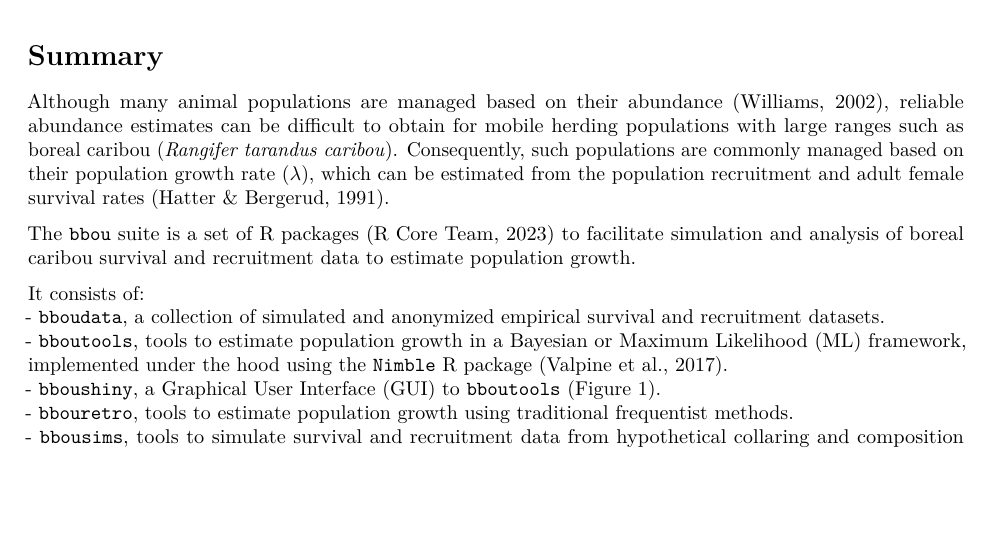
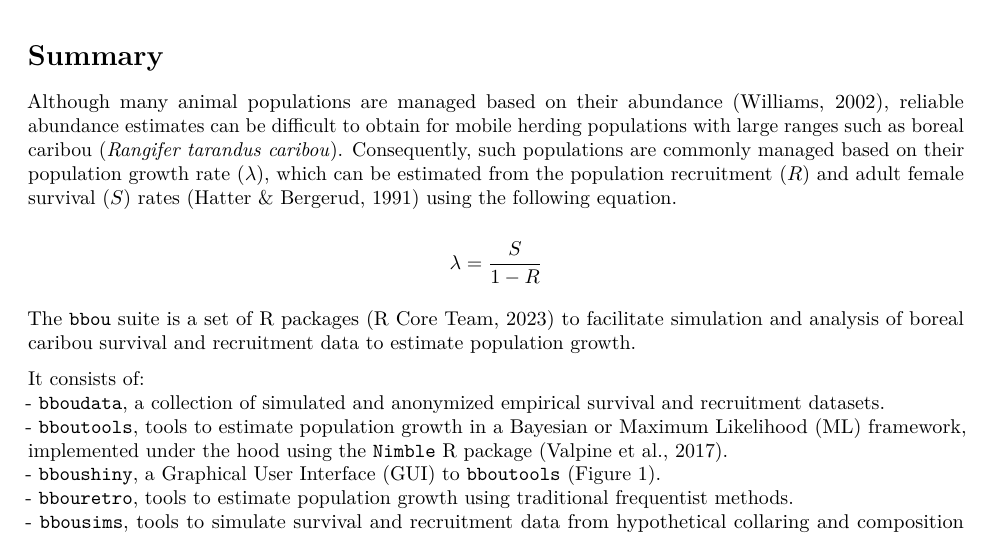
Before and after one commit to poissonconsulting/bbousuite, an R Markdown document (paper/joss_preview/paper.Rmd): part of page 1 of 6, cut so that both start at the same text, the shorter picture padded with empty space. Rendered offline with R 4.5, knitr and Pandoc, then LaTeX, with nearby package versions; drawn as R Markdown's standard PDF in place of the format the file asks for.

Commit message:
Update paper/joss_preview/paper.Rmd
Co-authored-by: Joe Thorley <joe@poissonconsulting.ca>

```diff
--- a/paper/joss_preview/paper.Rmd
+++ b/paper/joss_preview/paper.Rmd
@@ -45,7 +45,9 @@ tags:
 # Summary
 
 Although many animal populations are managed based on their abundance [@williams_analysis_2002], reliable abundance estimates can be difficult to obtain for mobile herding populations with large ranges such as boreal caribou (*Rangifer tarandus caribou*).
-Consequently, such populations are commonly managed based on their population growth rate ($\lambda$), which can be estimated from the population recruitment and adult female survival rates [@hatter_moose_1991].
+Consequently, such populations are commonly managed based on their population growth rate ($\lambda$), which can be estimated from the population recruitment ($R$) and adult female survival ($S$) rates [@hatter_moose_1991] using the following equation.
+
+$$\lambda = \frac{S}{1- R}$$
 
 The `bbou` suite is a set of R packages [@r_core_team_2023] to facilitate simulation and analysis of boreal caribou survival and recruitment data to estimate population growth.
 
```
